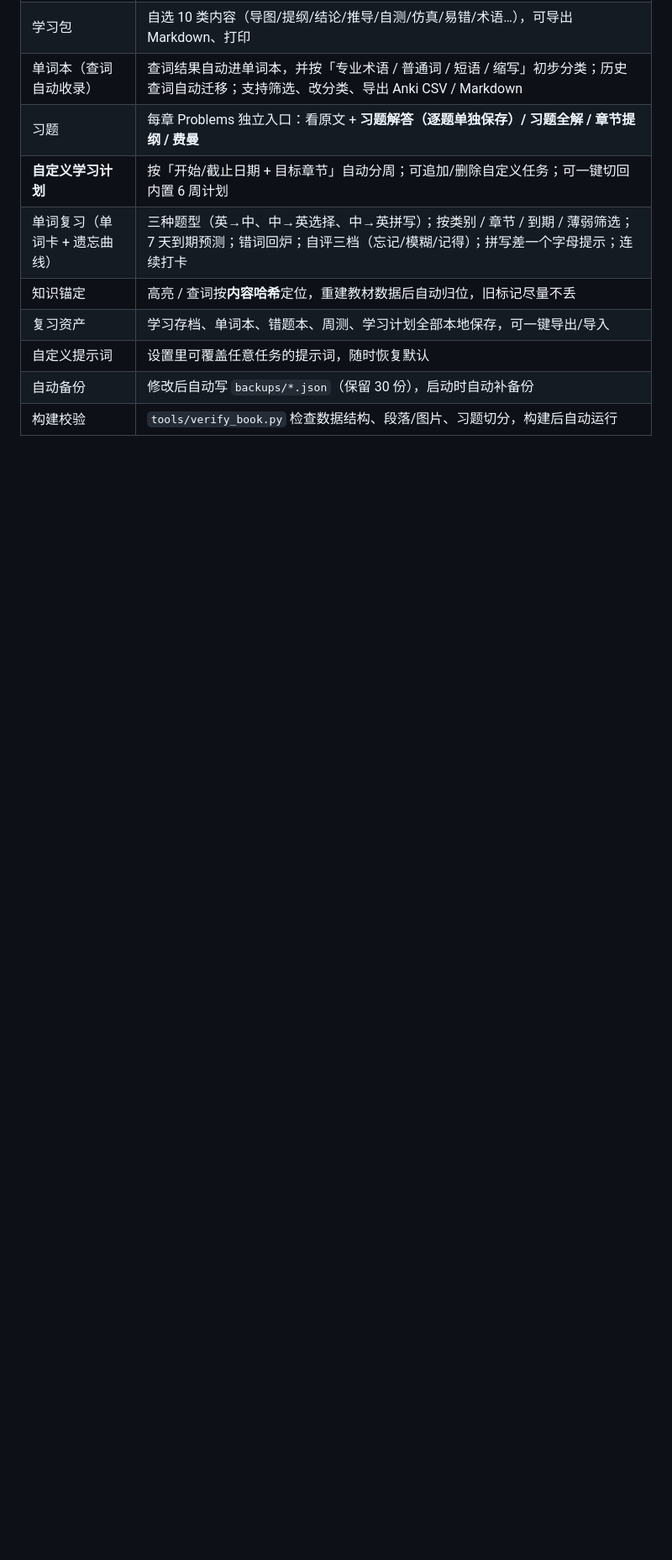
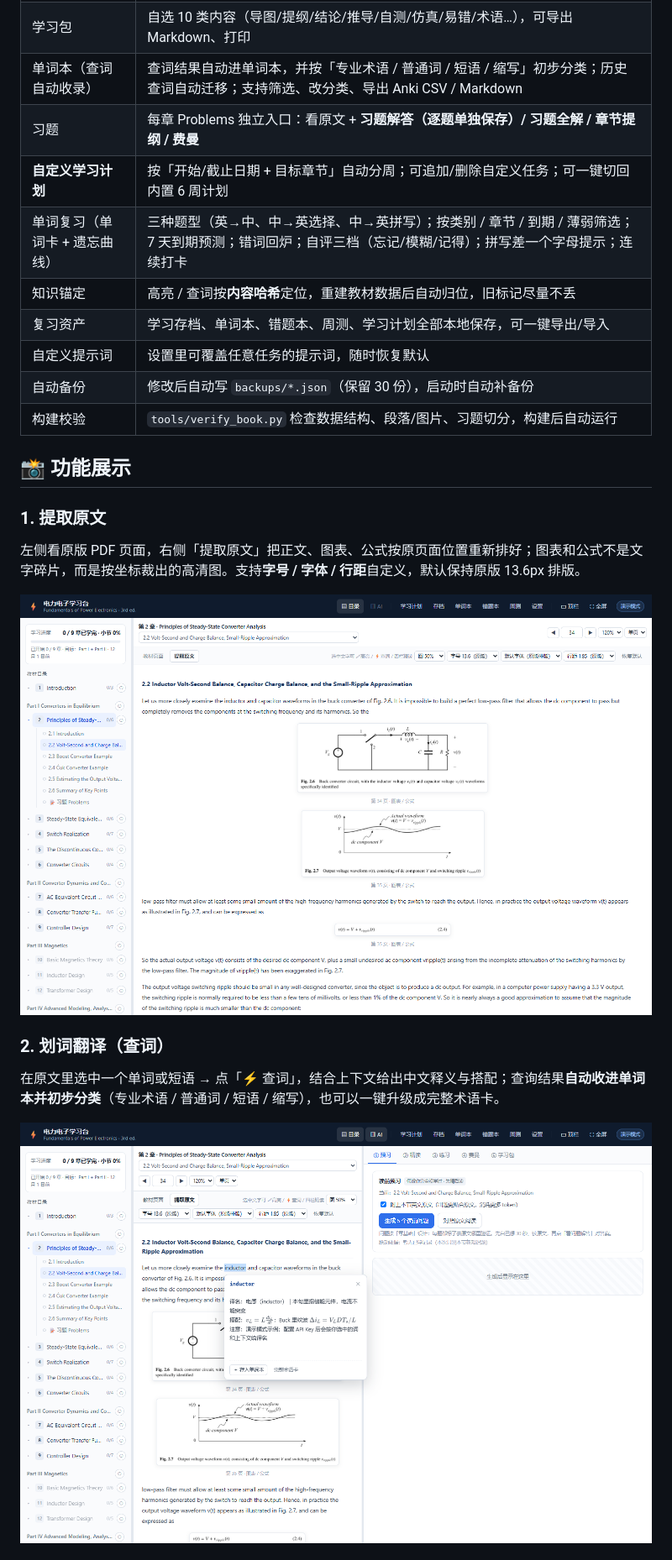
Before and after one commit to luzy23/power-electronics-study-desk, a Markdown page: README.md, the part around one of its changes. Shown at 84% size. Drawn GitHub-style; blank space fills up the shorter version.

```diff
--- a/README.md
+++ b/README.md
@@ -32,3 +34,17 @@
 | 自定义提示词 | 设置里可覆盖任意任务的提示词，随时恢复默认 |
 | 自动备份 | 修改后自动写 `backups/*.json`（保留 30 份），启动时自动补备份 |
 | 构建校验 | `tools/verify_book.py` 检查数据结构、段落/图片、习题切分，构建后自动运行 |
+
+
+## 📸 功能展示
+
+### 1. 提取原文
+左侧看原版 PDF 页面，右侧「提取原文」把正文、图表、公式按原页面位置重新排好；图表和公式不是文字碎片，而是按坐标裁出的高清图。支持**字号 / 字体 / 行距**自定义，默认保持原版 13.6px 排版。
+
+![提取原文](docs/screenshots/feature-reader.png)
+
+### 2. 划词翻译（查词）
+在原文里选中一个单词或短语 → 点「⚡ 查词」，结合上下文给出中文释义与搭配；查询结果**自动收进单词本并初步分类**（专业术语 / 普通词 / 短语 / 缩写），也可以一键升级成完整术语卡。
+
+![划词翻译](docs/screenshots/feature-lookup.png)
+
```
Also changed, not shown: other parts of README.md (+28 -1 lines), docs/screenshots/feature-wordbook.png, 1 other file.
